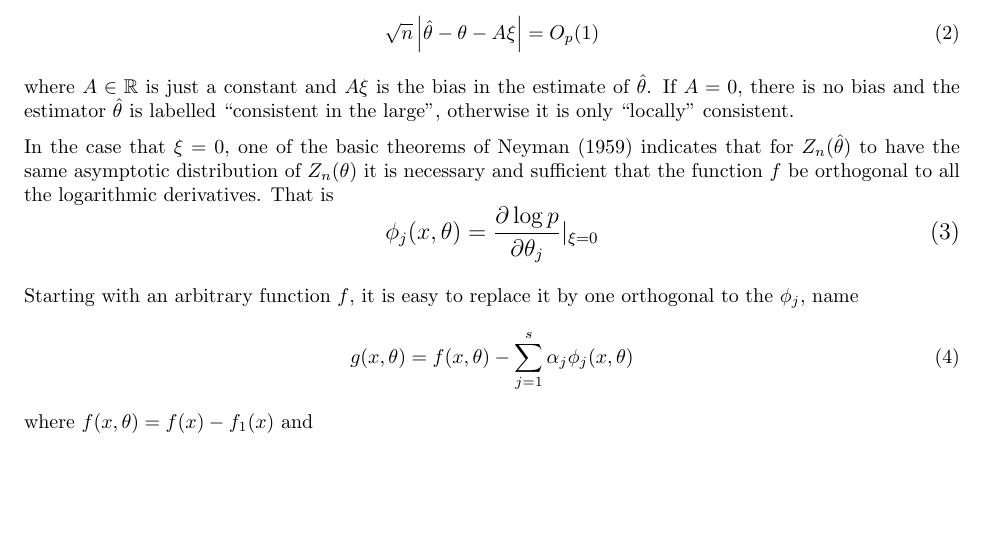
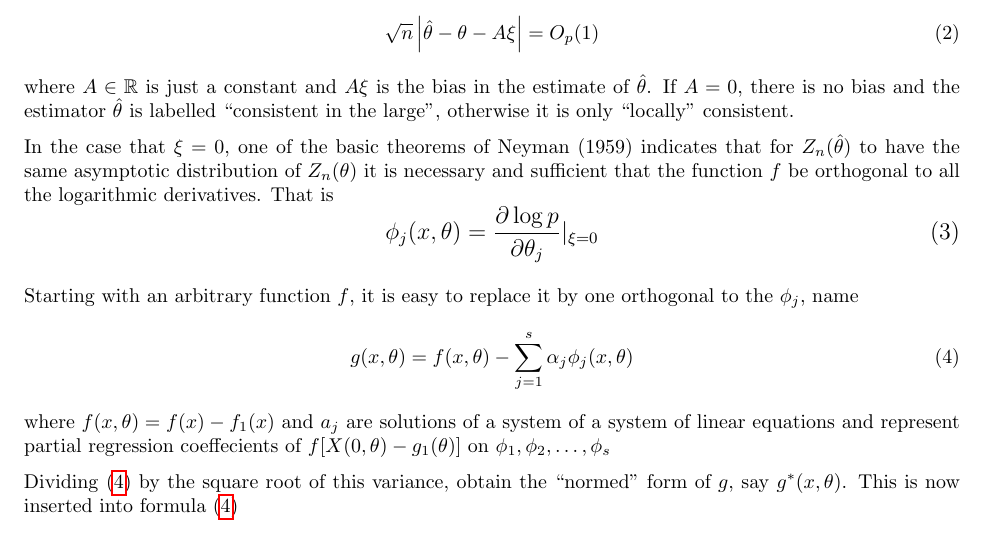
Before and after one commit to mnavjeev/mnavjeev.github.io, a LaTeX document (files/ML + Lasso/Annotated Literature Review/litNotesML.tex, which reads files/ML + Lasso/Annotated Literature Review/papers/calpha.tex): part of page 40 of 40, cut so that both start at the same text, the shorter picture padded with empty space. Compiled offline with pdfLaTeX.

Commit message:
Made some edits

```diff
--- a/files/ML + Lasso/Annotated Literature Review/papers/calpha.tex
+++ b/files/ML + Lasso/Annotated Literature Review/papers/calpha.tex
@@ -36,4 +36,6 @@ Starting with an arbitrary function \(f\), it is easy to replace it by one ortho
 	\label{eq:neyman-5}
 	g(x,\theta) = f(x,\theta)-\sum_{j=1}^s \alpha_j\phi_j(x,\theta)
 \end{equation}
-where \(f(x,\theta) = f(x)-f_1(x)\) and
+where \(f(x,\theta) = f(x)-f_1(x)\) and $a_j$ are solutions of a system of a system of linear equations and represent partial regression coeffecients of  $f[X(0,\theta)-g_1(\theta)]$ on \(\phi_1,\phi_2,\dots,\phi_s\)
+
+Dividing~\eqref{eq:neyman-5} by the square root of this variance, obtain the ``normed" form of \(g\), say \(g^*(x,\theta)\). This is now inserted into formula~\eqref{eq:neyman-5}
```
Also changed, not shown: files/ML + Lasso/Annotated Literature Review/litNotesML.pdf, files/ML + Lasso/Annotated Literature Review/papers/calpha.tex (2 more changed lines), 6 other files.
